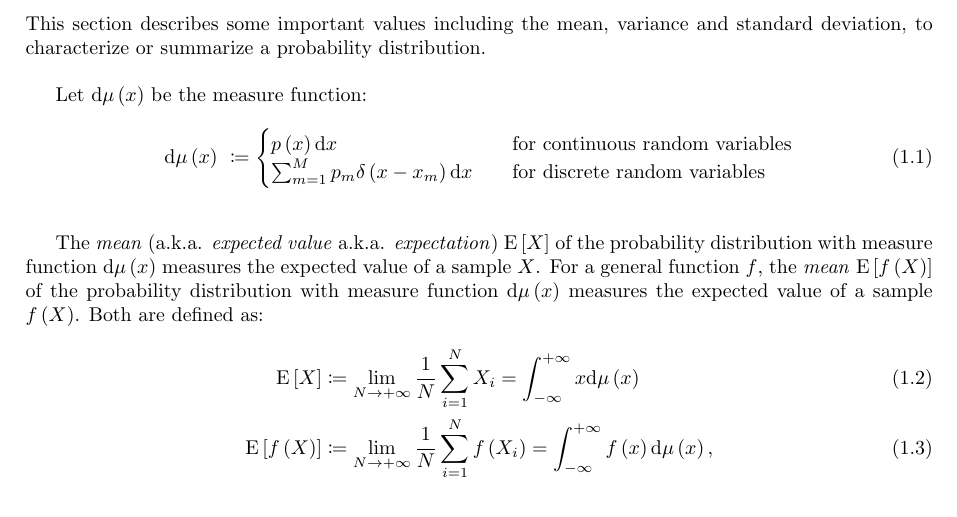
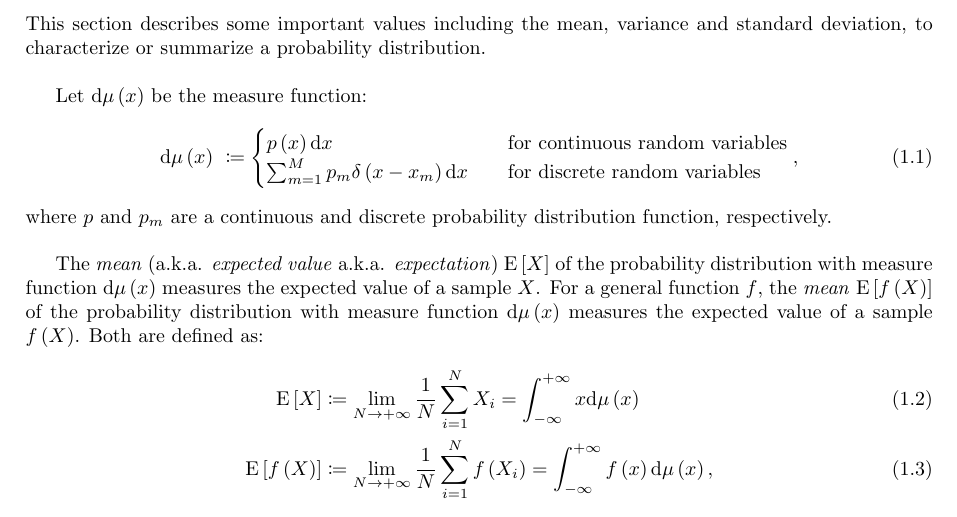
Before and after one commit to matt77hias/MC, a LaTeX document (MC.tex): part of page 1 of 3, cut so that both start at the same text. Compiled offline with pdfLaTeX.

Commit message:
Explained unknown pdfs

```diff
--- a/MC.tex
+++ b/MC.tex
@@ -37,8 +37,9 @@ Let $\mathrm{d}\mu\left(x\right)$ be the measure function:
 \begin{cases}
 p\left(x\right) \mathrm{d}x &\quad\text{for continuous random variables} \\
 \sum_{m=1}^{M} p_{m} \delta\left(x - x_{m}\right) \mathrm{d}x &\quad\text{for discrete random variables} \
-\end{cases}
+\end{cases},
 \end{equation}
+where $p$ and $p_{m}$ are a continuous and discrete probability distribution function, respectively.
 
 The \textit{mean} (a.k.a. \textit{expected value} a.k.a. \textit{expectation}) $\mathrm{E}\left[X\right]$ of the probability distribution with measure function $\mathrm{d}\mu\left(x\right)$ measures the expected value of a sample $X$. For a general function $f$, the \textit{mean} $\mathrm{E}\left[f\left(X\right)\right]$ of the probability distribution with measure function $\mathrm{d}\mu\left(x\right)$ measures the expected value of a sample $f\left(X\right)$. Both are defined as:
 \begin{align}
```
Also changed, not shown: MC.pdf.
